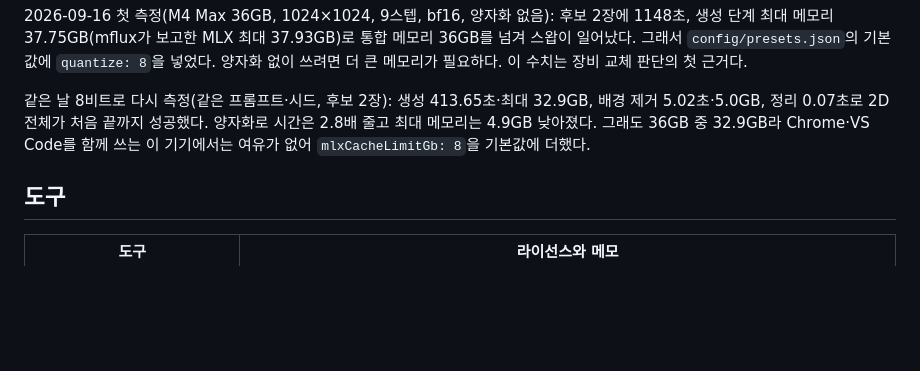
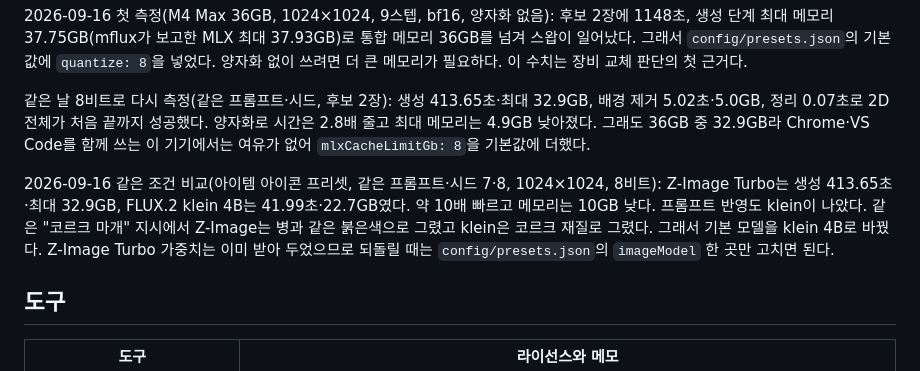
Before and after one commit to SeoJHeasdw/local-assets-engine, a Markdown page: docs/DECISIONS.md, the part around the change. GitHub-like rendering; blank space fills up the shorter version.

Commit message:
Record the side-by-side that settled the image model
Same preset, prompt and seeds: 413.65s and 32.9GB for Z-Image Turbo against
41.99s and 22.7GB for klein 4B. klein also followed the prompt better - asked
for a cork, Z-Image drew it in the same red as the bottle while klein drew
cork. Docs now name klein 4B as the default and Z-Image Turbo as the fallback
whose weights are already on disk.

Co-Authored-By: Claude Opus 5 <noreply@anthropic.com>

```diff
--- a/docs/DECISIONS.md
+++ b/docs/DECISIONS.md
@@ -102,6 +102,13 @@ PyTorch 2.14가 C++20을 요구해 빌드 플래그만 바꿨다.
 2.8배 줄고 최대 메모리는 4.9GB 낮아졌다. 그래도 36GB 중 32.9GB라 Chrome·VS Code를 함께
 쓰는 이 기기에서는 여유가 없어 `mlxCacheLimitGb: 8`을 기본값에 더했다.
 
+2026-09-16 같은 조건 비교(아이템 아이콘 프리셋, 같은 프롬프트·시드 7·8, 1024×1024, 8비트):
+Z-Image Turbo는 생성 413.65초·최대 32.9GB, FLUX.2 klein 4B는 41.99초·22.7GB였다. 약 10배
+빠르고 메모리는 10GB 낮다. 프롬프트 반영도 klein이 나았다. 같은 "코르크 마개" 지시에서
+Z-Image는 병과 같은 붉은색으로 그렸고 klein은 코르크 재질로 그렸다. 그래서 기본 모델을
+klein 4B로 바꿨다. Z-Image Turbo 가중치는 이미 받아 두었으므로 되돌릴 때는
+`config/presets.json`의 `imageModel` 한 곳만 고치면 된다.
+
 ## 도구
 
 | 도구 | 라이선스와 메모 |
```
Also changed, not shown: docs/SETUP.md (+2 -2 lines).
